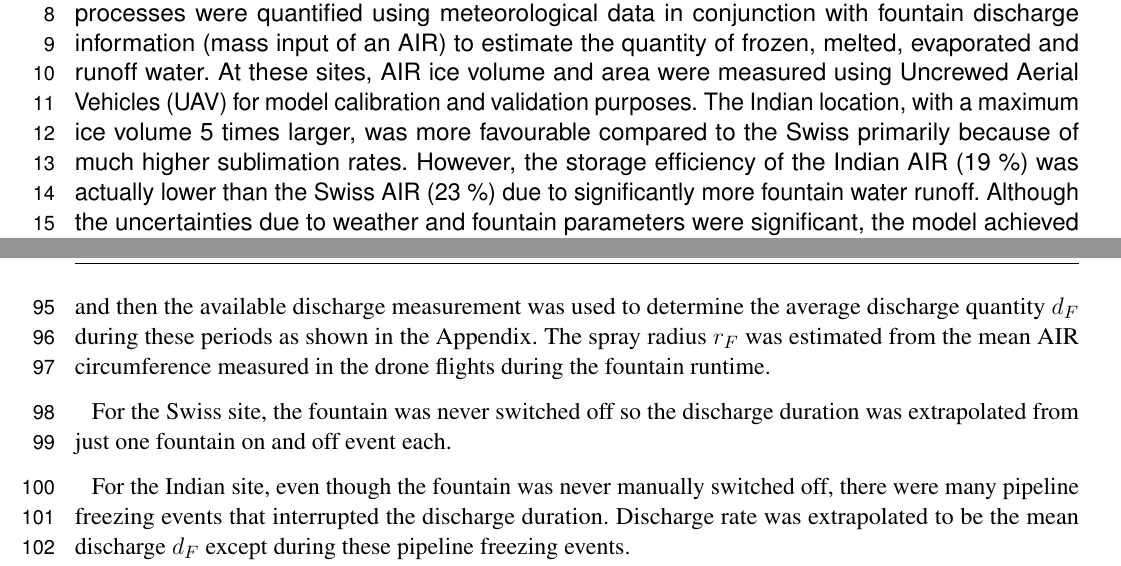
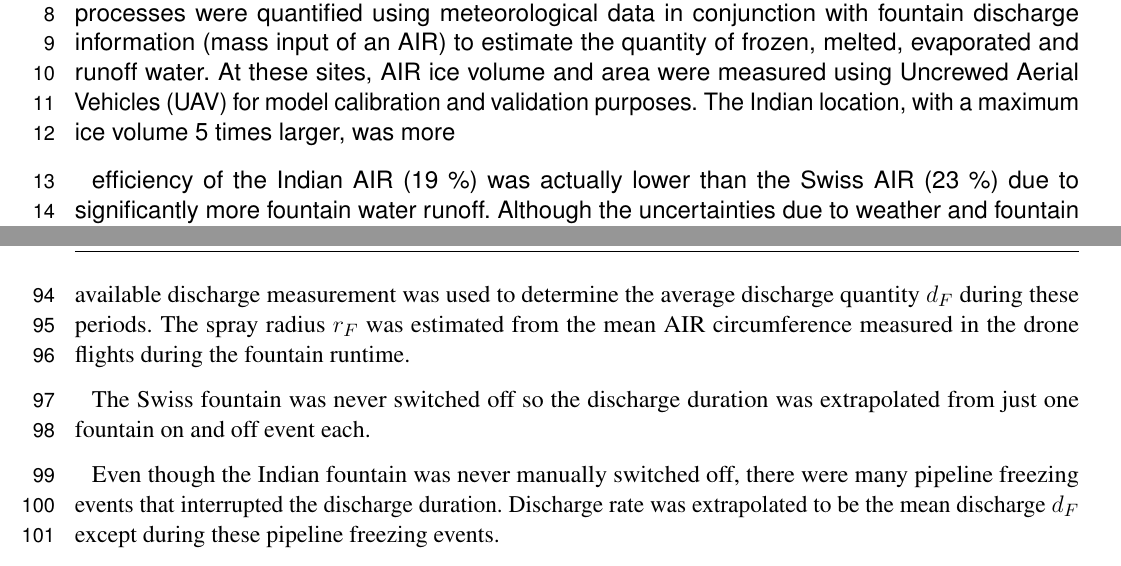
Before and after one commit to gayashiva/AIR_Manuscripts, a LaTeX document (air.tex): two parts of pages 1 and 5 of 23, joined at a grey line, cut so that both start at the same text. Compiled offline with pdfLaTeX.

```diff
--- a/air.tex
+++ b/air.tex
@@ -58,7 +58,7 @@
 	discharge information (mass input of an AIR) to estimate the quantity of frozen, melted, evaporated and runoff
 	water. At these sites, AIR ice volume and area were measured using Uncrewed Aerial Vehicles (UAV) for model
 	calibration and validation purposes. The Indian location, with a maximum ice volume 5 times larger, was more
-	favourable compared to the Swiss primarily because of much higher sublimation rates.  However, the storage
+
 	efficiency of the Indian AIR (19 \%) was actually lower than the Swiss AIR (23 \%) due to significantly more
 	fountain water runoff. Although the uncertainties due to weather and fountain parameters were significant, the
 	model achieved a high correlation ($r^2 > 0.9$) with the UAV ice volume observations and was able to estimate
@@ -201,18 +202,17 @@
 
 \subsection{Fountain observations}
 
-We define the fountain used in AIR construction through four attributes, namely its spray radius, mean discharge
-quantity, discharge runtime and water temperature as shown in Table \ref{tab:Observations}. Continuous measurement of
-the discharge rate was unsuccessful in all the sites. Instead the discharge duration was first determined and then the
-available discharge measurement was used to determine the average discharge quantity $d_F$ during these periods as shown
-in the Appendix. The spray radius $r_F$ was estimated from the mean AIR circumference measured in the drone flights
+We define the fountain used through four attributes, namely its spray radius, mean discharge quantity, discharge
+runtime and water temperature as shown in Table \ref{tab:Observations}. Continuous measurement of the discharge
+rate was unsuccessful in all the sites. Instead the discharge duration was first determined and then the available
+discharge measurement was used to determine the average discharge quantity $d_F$ during these periods. The spray radius $r_F$ was estimated from the mean AIR circumference measured in the drone flights
 during the fountain runtime.
 
-For the Swiss site, the fountain was never switched off so the discharge duration was extrapolated from just one
-fountain on and off event each.
+The Swiss fountain was never switched off so the discharge duration was extrapolated from just one fountain on and
+off event each.
 
-For the Indian site, even though the fountain was never manually switched off, there were many pipeline freezing events
-that interrupted the discharge duration. Discharge rate was extrapolated to be the mean discharge $d_F$ except during
+Even though the Indian fountain was never manually switched off, there were many pipeline freezing events that
+interrupted the discharge duration. Discharge rate was extrapolated to be the mean discharge $d_F$ except during
 these pipeline freezing events.
 
 \subsection{Uncrewed Aerial Vehicle surveys}
```
Also changed, not shown: references.bib (+2 -1 lines), air.tex (7 more changed lines).
